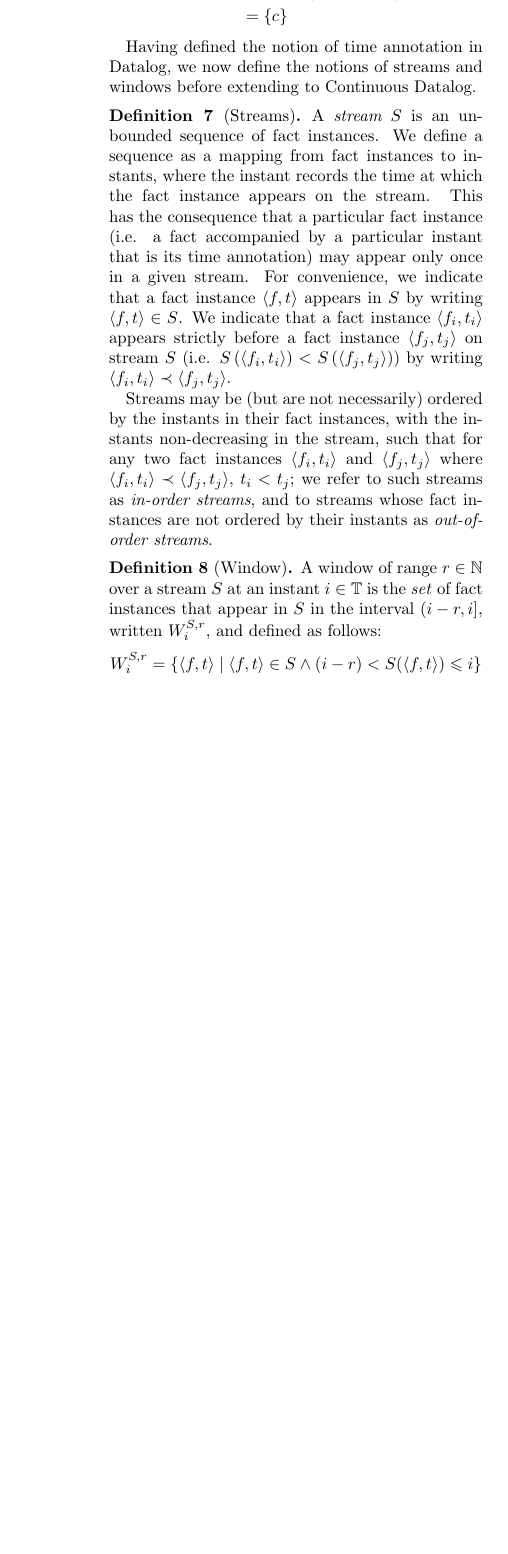
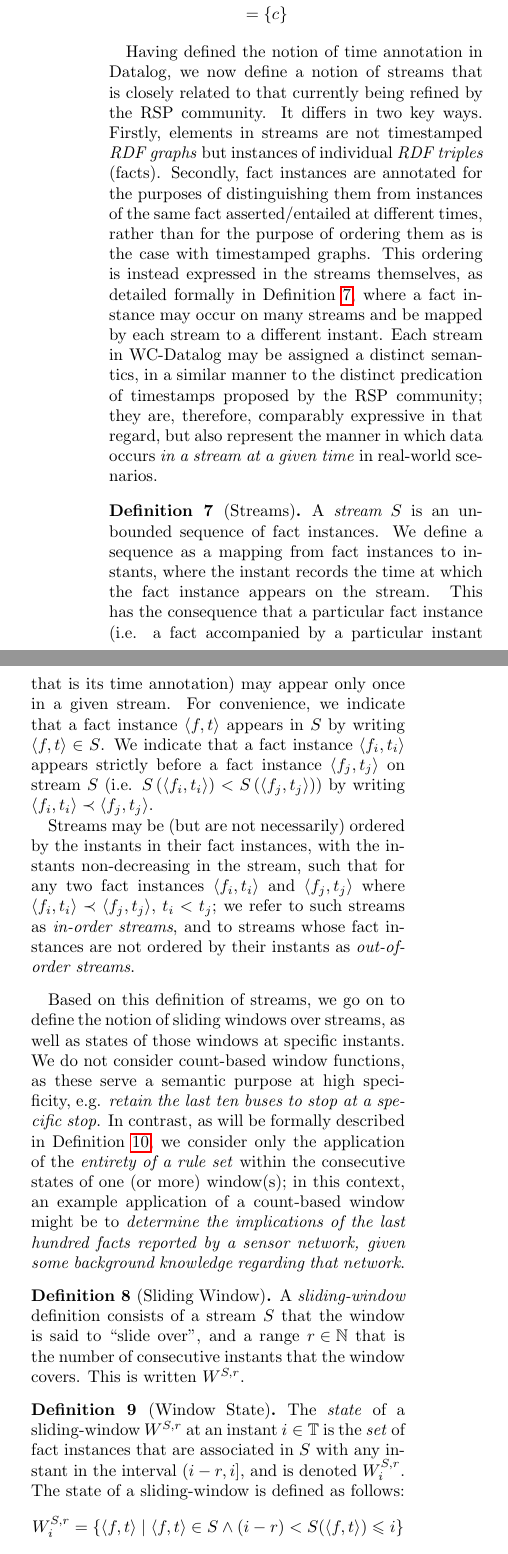
Before and after one commit to scalen/CoDeR4, a LaTeX thesis (article.tex): part of one column of page 6 of 19 before the commit and two parts of the columns of page 6 of 20 after it, the two joined at a grey line, cut so that both start at the same text, the shorter picture padded with empty space. Compiled offline with pdfLaTeX.

Commit message:
expanded discussion of streams and windows in reference to those of the RSP community, and provided definitions of sliding windows and window states

```diff
--- a/article.tex
+++ b/article.tex
@@ -640,7 +640,22 @@ cons(\Pi) &= strip(\{\langle c, 1 \rangle, \langle c, 2 \rangle\}) \\
 \end{align*}
 
 Having defined the notion of time annotation in Datalog, we now define
-the notions of streams and windows before extending to Continuous Datalog.
+a notion of streams that is closely related to that currently being
+refined by the RSP community.  It differs in two key ways.  Firstly,
+elements in streams are not timestamped \emph{RDF graphs} but instances of
+individual \emph{RDF triples} (facts). Secondly, fact instances are
+annotated for the purposes of distinguishing them from instances of the
+same fact asserted/entailed at different times, rather than for the
+purpose of ordering them as is the case with timestamped graphs.  This
+ordering is instead expressed in the streams themselves, as detailed
+formally in \refdef{continuous datalog: stream}, where a fact instance
+may occur on many streams and be mapped by each stream to a different
+instant.
+Each stream in WC-Datalog may be assigned a distinct semantics, in a
+similar manner to the distinct predication of timestamps proposed by
+the RSP community; they are, therefore, comparably expressive in that
+regard, but also represent the manner in which data occurs \emph{in a
+stream at a given time} in real-world scenarios.
 
 \begin{definition}[Streams]
 \labeldef{continuous datalog: stream}
@@ -665,14 +680,38 @@ $\langle f_j, t_j\rangle$ where $\langle f_i, t_i \rangle \prec
 \langle f_j, t_j \rangle$, $t_i < t_j$; we refer to such
 streams as {\em in-order streams}, and to streams whose fact instances
 are not ordered by their instants as {\em out-of-order streams}.
+
 \end{definition}
 
-\begin{definition}[Window]
+Based on this definition of streams, we go on to define the notion of
+sliding windows over streams, as well as states of those windows at
+specific instants.  We do not consider count-based window functions, as
+these serve a semantic purpose at high specificity, e.g. \emph{retain
+the last ten buses to stop at a specific stop}.  In contrast, as will be
+formally described in \refdef{continuous datalog: CDP}, we consider only
+the application of the \emph{entirety of a rule set} within the
+consecutive states of one (or more) window(s); in this context, an
+example application of a count-based window might be to \emph{determine
+the implications of the last hundred facts reported by a sensor network,
+given some background knowledge regarding that network}.
+
+\begin{definition}[Sliding Window]
+\labeldef{continuous datalog: sliding window}
+
+A \emph{sliding-window} definition consists of a stream $S$ that the window is
+said to ``slide over'', and a range ${r \in \mathbb{N}}$ that is the
+number of consecutive instants that the window covers.  This is written
+$W^{S,r}$.
+\end{definition}
+
+\begin{definition}[Window State]
 \labeldef{continuous datalog: window}
 
-A window of range ${r \in \mathbb{N}}$ over a stream $S$ at an instant
-${i \in \mathbb{T}}$ is the \emph{set} of fact instances that appear in
-$S$ in the interval ${(i-r,i]}$, written ${W^{S,r}_{i}}$, and defined as follows:
+The \emph{state} of a sliding-window $W^{S,r}$ at an instant
+${i \in \mathbb{T}}$ is the \emph{set} of fact instances that are
+associated in $S$ with any instant in the interval ${(i-r,i]}$, and is
+denoted ${W^{S,r}_{i}}$.
+The state of a sliding-window is defined as follows:
 \[
 W^{S,r}_i = \{ \langle f, t \rangle \mid \langle f, t \rangle \in S \land (i - r) < S(\langle f, t\rangle) \leqslant i \}
 \]
```
